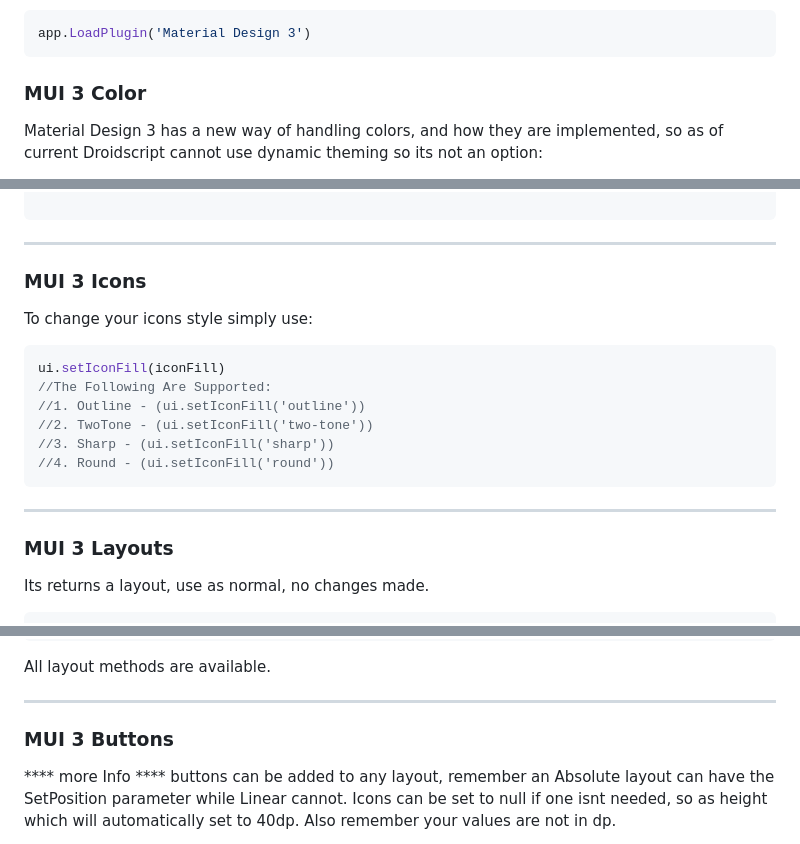
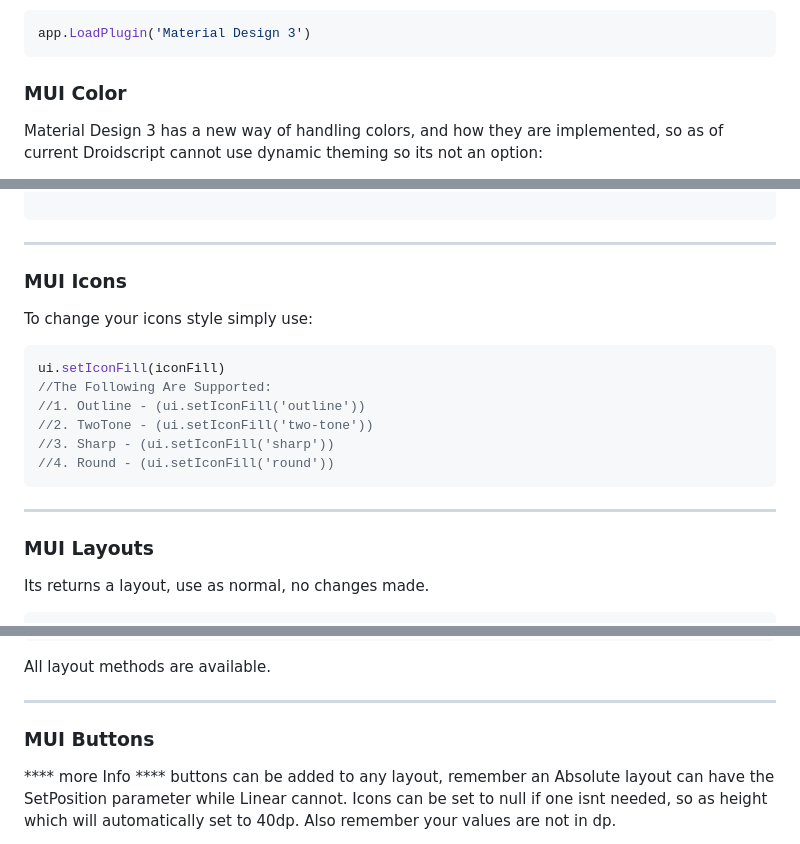
Before and after one commit to oarabiledev/material-design, a Markdown page: Documentation.md, 3 parts joined by grey strips. Rendered like a GitHub page.

````diff
--- a/Documentation.md
+++ b/Documentation.md
@@ -10,7 +10,7 @@ Firstly We Must Call/Load The plugin:
 app.LoadPlugin('Material Design 3')
 ```
 
-### MUI 3 Color
+### MUI Color
 
 Material Design 3 has a new way of handling colors, and how they are implemented, so as of current Droidscript cannot use dynamic theming so its not an option:
 
@@ -64,7 +64,7 @@ function changeTheme(){
 
 ---
 
-### MUI 3 Icons
+### MUI Icons
 
 To change your icons style simply use:
 
@@ -79,7 +79,7 @@ ui.setIconFill(iconFill)
 
 ---
 
-### MUI 3 Layouts
+### MUI Layouts
 
 Its returns a layout, use as normal, no changes made.
 
@@ -111,7 +111,7 @@ All layout methods are available.
 
 ---
 
-### MUI 3 Buttons
+### MUI Buttons
 
 **** more Info ****
 buttons can be added to any layout, remember an Absolute layout can have the
````
Also changed, not shown: other parts of Documentation.md (+85 -6 lines).
